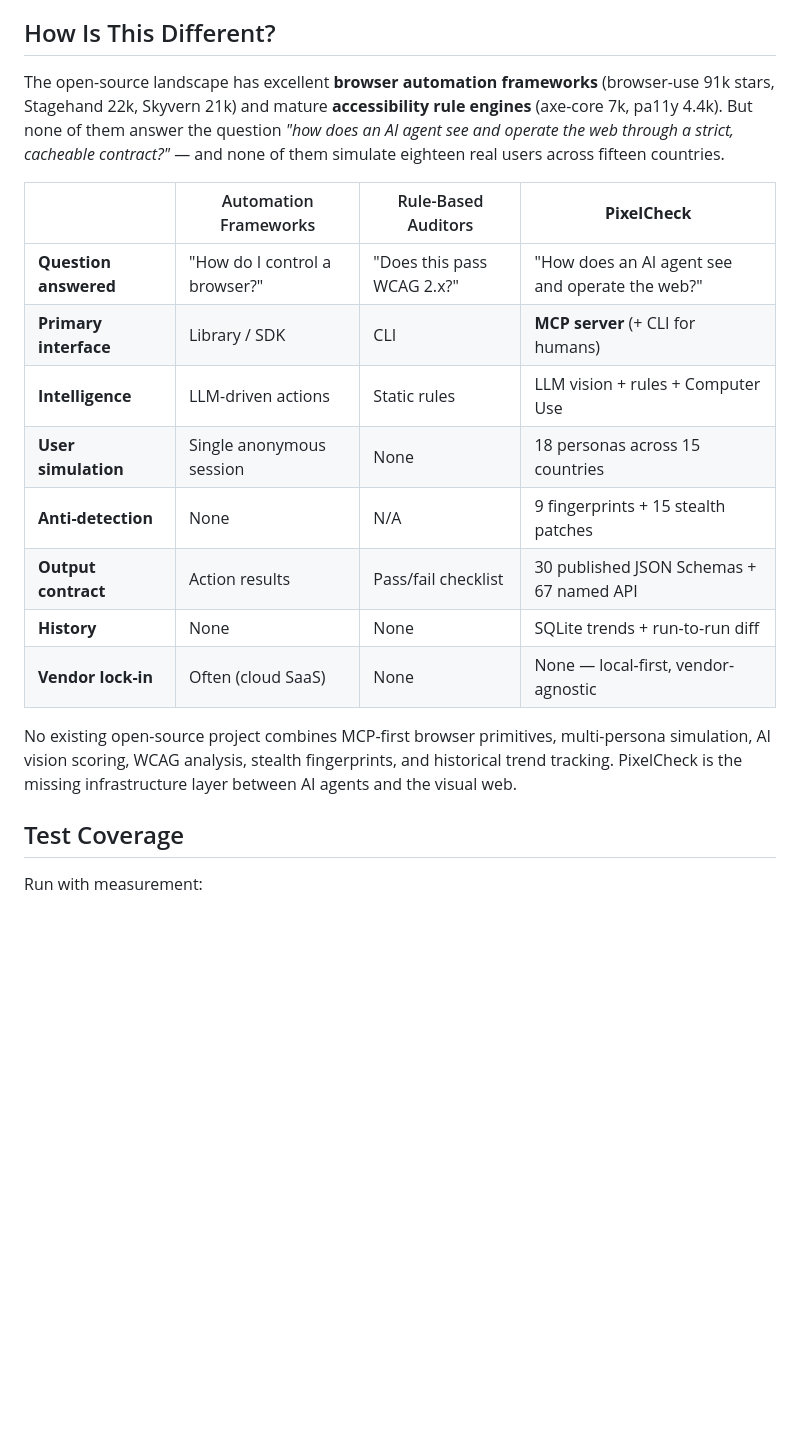
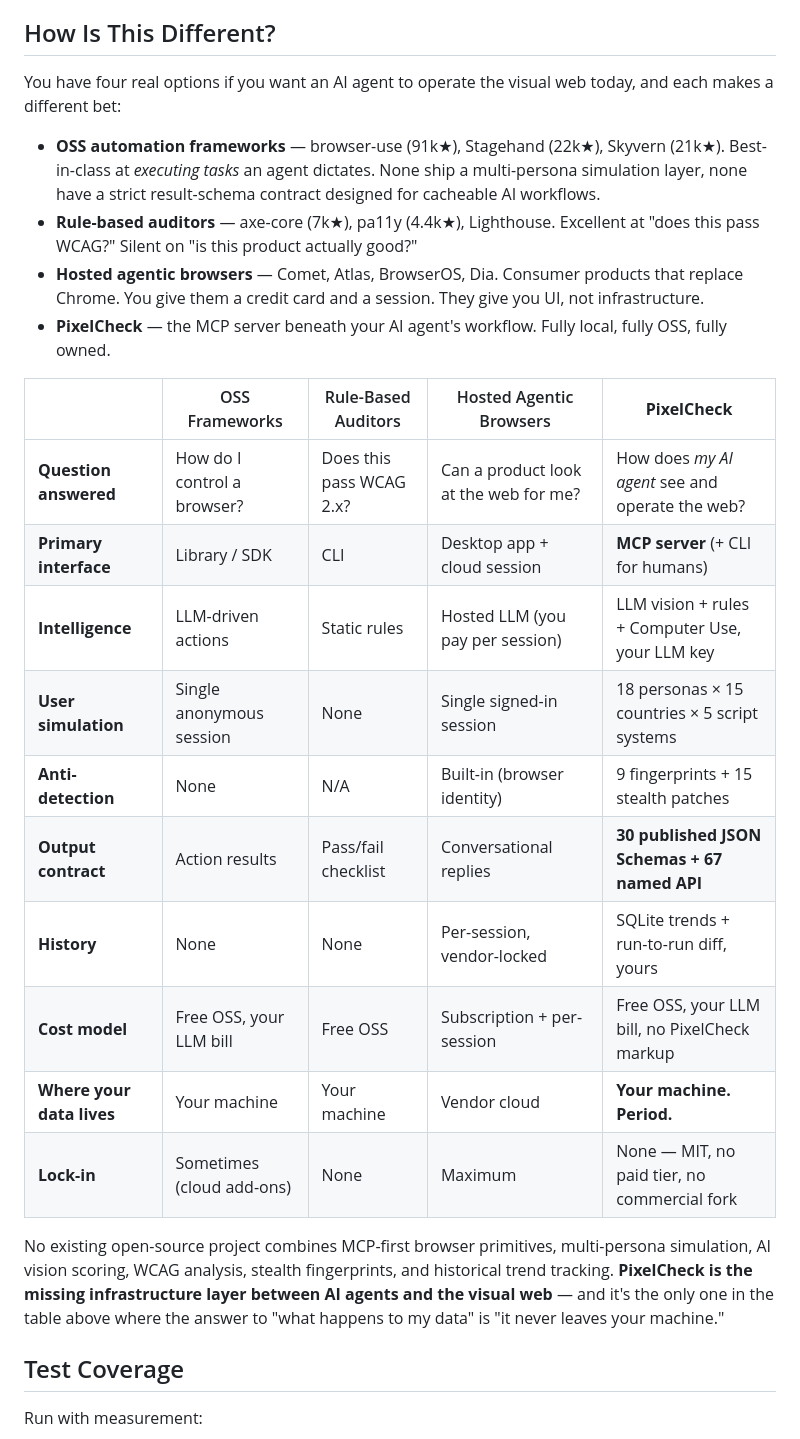
Before and after one commit to xcodethink/pixelcheck, a Markdown page: README.md, the part around the change. Drawn GitHub-style; blank space fills up the shorter version.

Commit message:
docs(readme): 4-column differentiation matrix + "where your data lives" + cost model
Module 4 of the docs polish pass — the "How Is This Different?" comparison
table was 3-column (OSS Frameworks / Rule-Based / PixelCheck) which left
the SaaS agentic-browser space (Comet, Atlas, BrowserOS, Dia) implicit.
Best-commercial-practice OSS landing pages address every alternative the
reader is weighing, including the consumer-grade ones, so they can pick
us with full information.

Changes:

1. Adds a 4th column "Hosted Agentic Browsers" covering Comet / Atlas /
   BrowserOS / Dia — the consumer agentic-browser space we deliberately
   don't compete in but readers reasonably wonder about. PixelCheck's
   answer: "those are products; we're infrastructure."

2. Adds 2 new rows:
   - "Cost model" — free OSS / free OSS / subscription+per-session /
     free OSS no markup. Makes the dollar dimension explicit.
   - "Where your data lives" — closes the privacy comparison cleanly.
     PixelCheck row: "Your machine. Period."

3. Refreshes the prose intro from a generic OSS-vs-rule framing to a
   "you have four real options today, here's what each one bets on"
   pattern. Lists each alternative honestly with stars (browser-use
   91k, Stagehand 22k, Skyvern 21k, axe-core 7k, pa11y 4.4k) before
   the table — readers know we're not pretending the alternatives don't
   exist.

4. Closing one-liner now anchors to the data-locality differentiator:
   "the only one in the table above where the answer to 'what happens
   to my data' is 'it never leaves your machine.'" This is the literal
   value reader-takeaway after they scan the table.

Mobile rendering note: 4-column tables wrap on phones but GitHub
markdown renders responsively (horizontal scroll on narrow viewports).
Acceptable trade-off; scan width on desktop is the primary use case.

No code changes. No tests touched.

Out of scope (next):
- Hero logo SVG attempt (module 5, final)

Refs:
- README.md (b0286fc — hero header upgrade)
- launch-post.md (6a61561 — pain-first English)
- launch-post-zh.md (acb1411 — Chinese mirror)
- show-hn.md (4e8bb3f — tightened HN draft)

Co-Authored-By: Claude Opus 4.7 (1M context) <noreply@anthropic.com>

```diff
--- a/README.md
+++ b/README.md
@@ -946,20 +946,27 @@ Setting a retention to `0` means **infinite retention** (skip prune for that kin
 
 ## How Is This Different?
 
-The open-source landscape has excellent **browser automation frameworks** (browser-use 91k stars, Stagehand 22k, Skyvern 21k) and mature **accessibility rule engines** (axe-core 7k, pa11y 4.4k). But none of them answer the question *"how does an AI agent see and operate the web through a strict, cacheable contract?"* — and none of them simulate eighteen real users across fifteen countries.
+You have four real options if you want an AI agent to operate the visual web today, and each makes a different bet:
 
-| | Automation Frameworks | Rule-Based Auditors | **PixelCheck** |
-|---|---|---|---|
-| **Question answered** | "How do I control a browser?" | "Does this pass WCAG 2.x?" | "How does an AI agent see and operate the web?" |
-| **Primary interface** | Library / SDK | CLI | **MCP server** (+ CLI for humans) |
-| **Intelligence** | LLM-driven actions | Static rules | LLM vision + rules + Computer Use |
-| **User simulation** | Single anonymous session | None | 18 personas across 15 countries |
-| **Anti-detection** | None | N/A | 9 fingerprints + 15 stealth patches |
-| **Output contract** | Action results | Pass/fail checklist | 30 published JSON Schemas + 67 named API |
-| **History** | None | None | SQLite trends + run-to-run diff |
-| **Vendor lock-in** | Often (cloud SaaS) | None | None — local-first, vendor-agnostic |
+- **OSS automation frameworks** — browser-use (91k★), Stagehand (22k★), Skyvern (21k★). Best-in-class at *executing tasks* an agent dictates. None ship a multi-persona simulation layer, none have a strict result-schema contract designed for cacheable AI workflows.
+- **Rule-based auditors** — axe-core (7k★), pa11y (4.4k★), Lighthouse. Excellent at "does this pass WCAG?" Silent on "is this product actually good?"
+- **Hosted agentic browsers** — Comet, Atlas, BrowserOS, Dia. Consumer products that replace Chrome. You give them a credit card and a session. They give you UI, not infrastructure.
+- **PixelCheck** — the MCP server beneath your AI agent's workflow. Fully local, fully OSS, fully owned.
 
-No existing open-source project combines MCP-first browser primitives, multi-persona simulation, AI vision scoring, WCAG analysis, stealth fingerprints, and historical trend tracking. PixelCheck is the missing infrastructure layer between AI agents and the visual web.
+| | OSS Frameworks | Rule-Based Auditors | Hosted Agentic Browsers | **PixelCheck** |
+|---|---|---|---|---|
+| **Question answered** | How do I control a browser? | Does this pass WCAG 2.x? | Can a product look at the web for me? | How does *my AI agent* see and operate the web? |
+| **Primary interface** | Library / SDK | CLI | Desktop app + cloud session | **MCP server** (+ CLI for humans) |
+| **Intelligence** | LLM-driven actions | Static rules | Hosted LLM (you pay per session) | LLM vision + rules + Computer Use, your LLM key |
+| **User simulation** | Single anonymous session | None | Single signed-in session | 18 personas × 15 countries × 5 script systems |
+| **Anti-detection** | None | N/A | Built-in (browser identity) | 9 fingerprints + 15 stealth patches |
+| **Output contract** | Action results | Pass/fail checklist | Conversational replies | **30 published JSON Schemas + 67 named API** |
+| **History** | None | None | Per-session, vendor-locked | SQLite trends + run-to-run diff, yours |
+| **Cost model** | Free OSS, your LLM bill | Free OSS | Subscription + per-session | Free OSS, your LLM bill, no PixelCheck markup |
+| **Where your data lives** | Your machine | Your machine | Vendor cloud | **Your machine. Period.** |
+| **Lock-in** | Sometimes (cloud add-ons) | None | Maximum | None — MIT, no paid tier, no commercial fork |
+
+No existing open-source project combines MCP-first browser primitives, multi-persona simulation, AI vision scoring, WCAG analysis, stealth fingerprints, and historical trend tracking. **PixelCheck is the missing infrastructure layer between AI agents and the visual web** — and it's the only one in the table above where the answer to "what happens to my data" is "it never leaves your machine."
 
 ## Test Coverage
 
```
